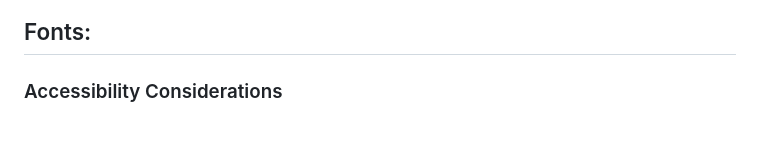
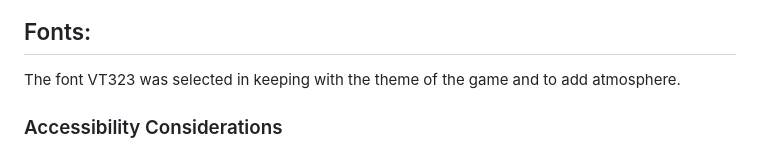
Before and after one commit to Oliver-Tommy/hackathon-1, a Markdown page: README.md, the part around the change. Drawn GitHub-style.

Commit message:
add font information

```diff
--- a/README.md
+++ b/README.md
@@ -117,7 +117,7 @@ B05417 - Burnt Orange
 
 ## Fonts:
 
-
+The font VT323 was selected in keeping with the theme of the game and to add atmosphere.
 
 ### Accessibility Considerations
 Discuss how accessibility guidelines were adhered to, including colour contrast and alt text for images.
```
